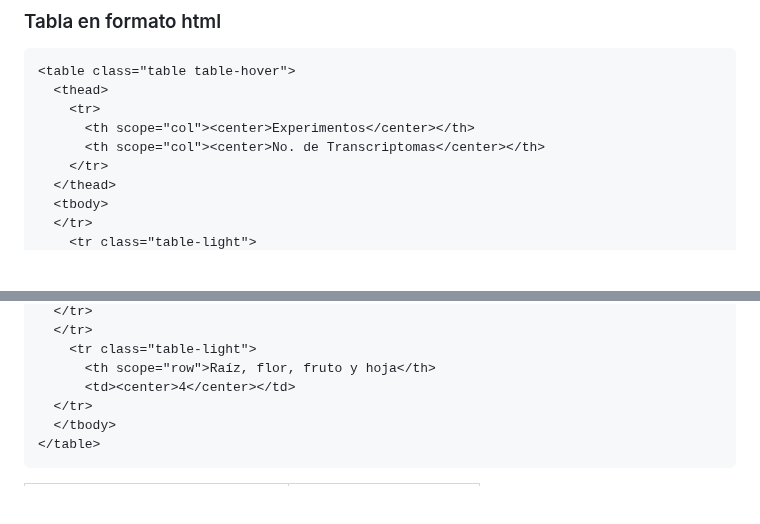
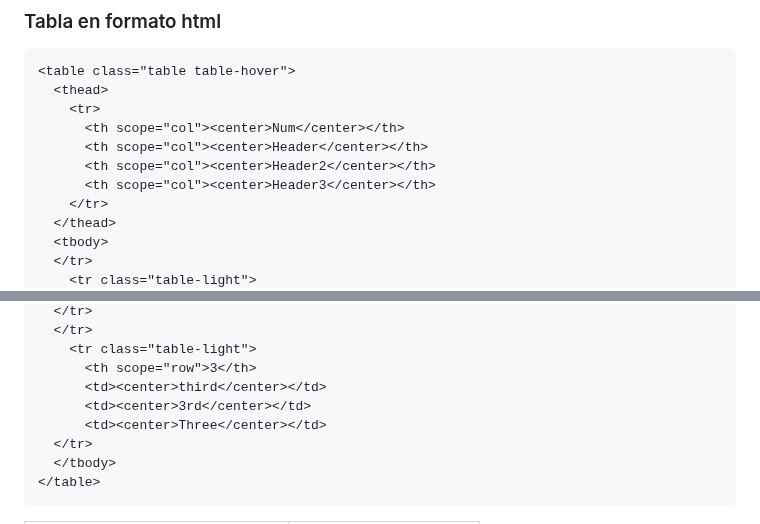
Before and after one commit to EveliaCoss/RNAseq_classFEB2023, a Markdown page: Rmarkdown/README.md, 2 parts joined by grey strips. Drawn GitHub-style; blank space fills up the shorter version.

```diff
--- a/Rmarkdown/README.md
+++ b/Rmarkdown/README.md
@@ -260,8 +260,10 @@ summary(pressure)
 <table class="table table-hover">
   <thead>
     <tr>
-      <th scope="col"><center>Experimentos</center></th>
-      <th scope="col"><center>No. de Transcriptomas</center></th>
+      <th scope="col"><center>Num</center></th>
+      <th scope="col"><center>Header</center></th>
+      <th scope="col"><center>Header2</center></th>
+      <th scope="col"><center>Header3</center></th>
     </tr>
   </thead>
   <tbody>
@@ -272,8 +283,10 @@ summary(pressure)
   </tr>
   </tr>
     <tr class="table-light">
-      <th scope="row">Raíz, flor, fruto y hoja</th>
-      <td><center>4</center></td>
+      <th scope="row">3</th>
+      <td><center>third</center></td>
+      <td><center>3rd</center></td>
+      <td><center>Three</center></td>
   </tr>
   </tbody>
 </table>
```
Also changed, not shown: other parts of Rmarkdown/README.md (+11 -2 lines).
